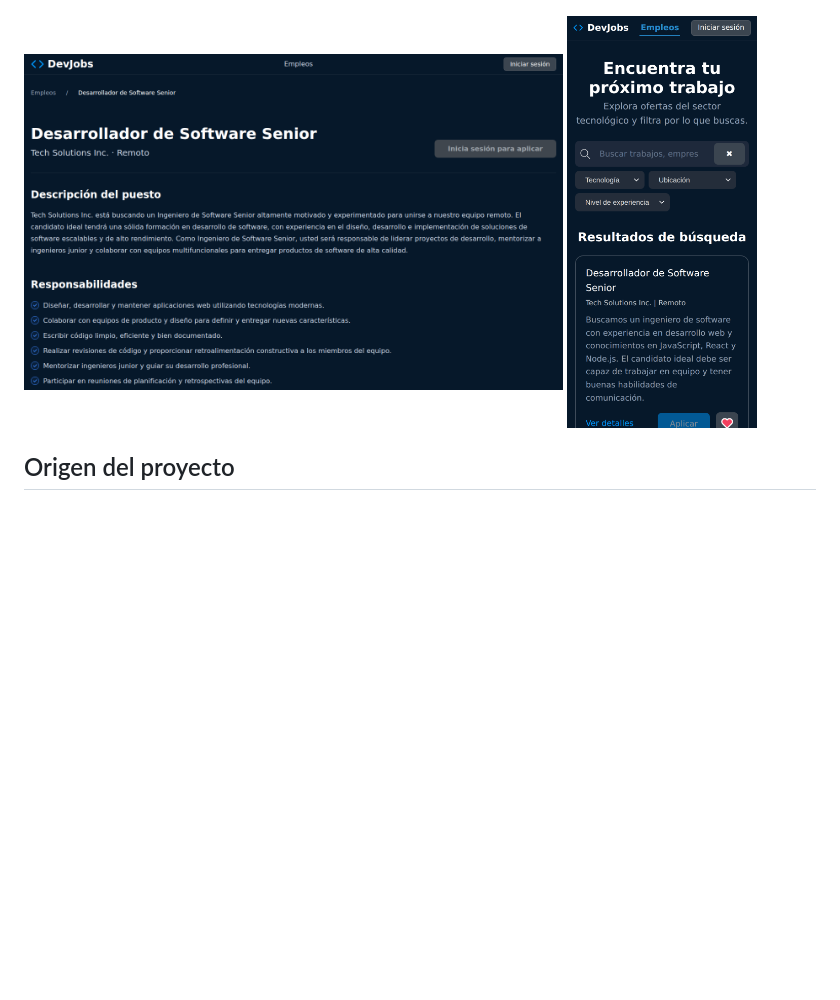
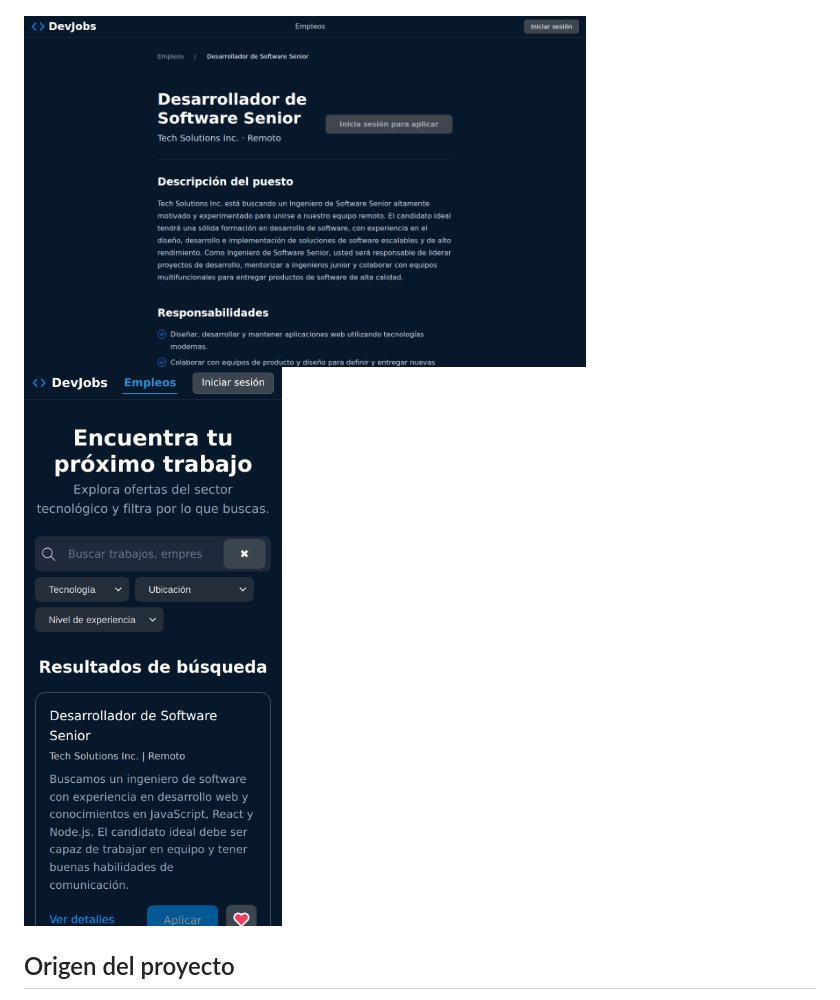
Before and after one commit to CheT018/devjobs, a Markdown page: README.md, the part around one of its changes. Drawn GitHub-style; pictures changed too: .github/screenshots/detail.png; blank space fills up the shorter version.

Commit message:
fix(web): limit job detail width and widen its margins (#13)

```diff
--- a/README.md
+++ b/README.md
@@ -9,8 +11,8 @@ Es una aplicación full stack en un monorepo: una web en React y una API REST pr
 ![Portada de DevJobs](.github/screenshots/home.png)
 
 <p>
-  <img src=".github/screenshots/detail.png" alt="Detalle de una oferta en escritorio" width="68%">
-  <img src=".github/screenshots/mobile.png" alt="Búsqueda en un móvil, con una oferta marcada como favorita" width="24%">
+  <img src=".github/screenshots/detail.png" alt="Detalle de una oferta en escritorio" width="71%">
+  <img src=".github/screenshots/mobile.png" alt="Búsqueda en un móvil, con una oferta marcada como favorita" width="20.5%">
 </p>
 
 ## Origen del proyecto
```
Also changed, not shown: other parts of README.md (+3 -1 lines), 1 other file.
